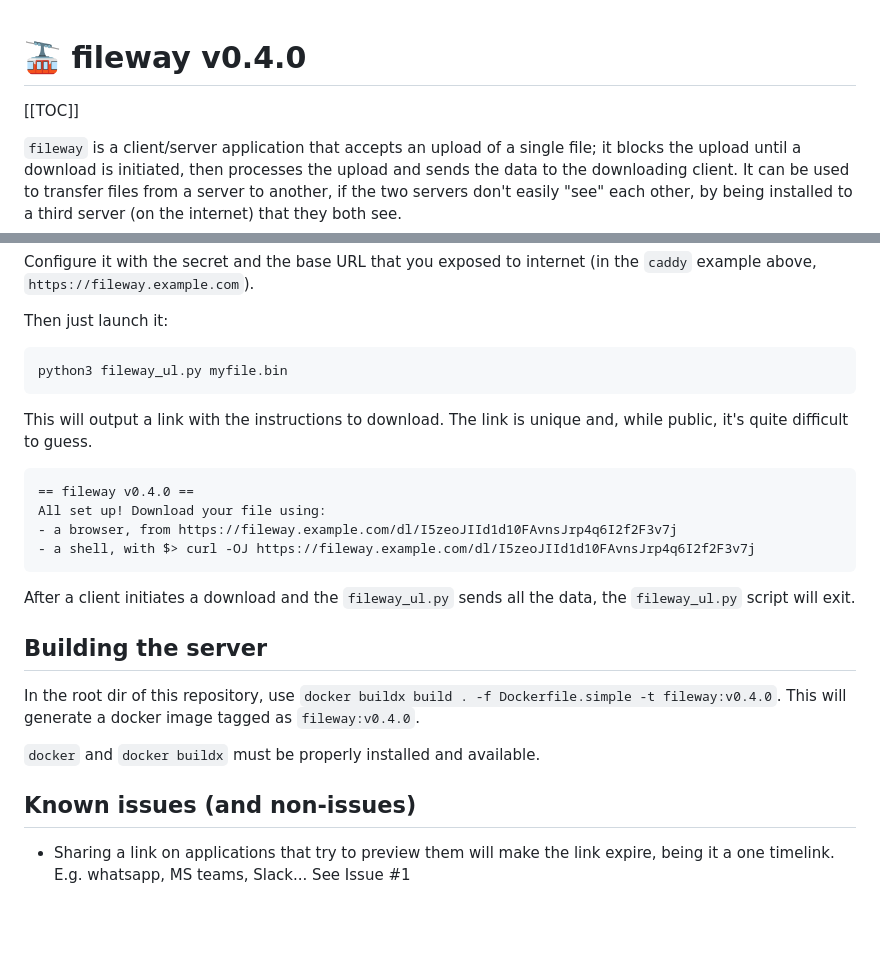
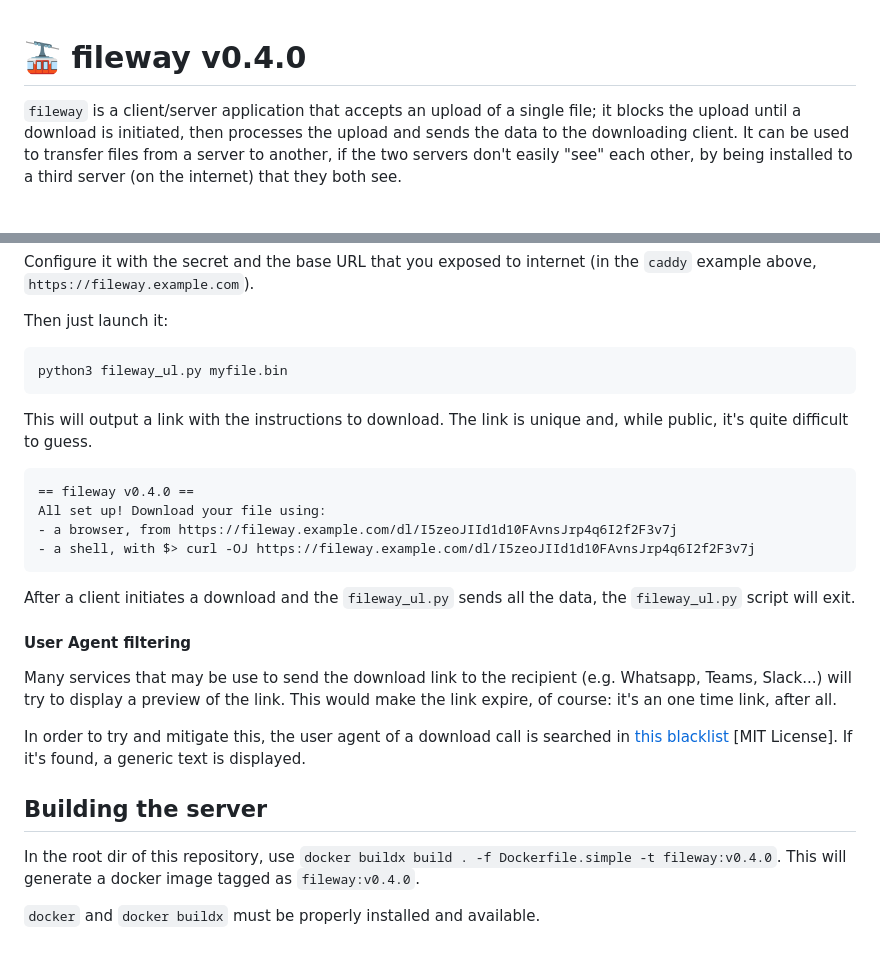
Before and after one commit to proofrock/fileway, a Markdown page: README.md, 2 parts joined by grey strips. Drawn GitHub-style; blank space fills up the shorter version.

Commit message:
Documentation for #1

````diff
--- a/README.md
+++ b/README.md
@@ -1,6 +1,4 @@
 # 🚠 fileway v0.4.0
-
-[[TOC]]
 
 `fileway` is a client/server application that accepts an upload of a single file; it blocks the upload until a download is initiated, then processes the upload and sends the data to the downloading client. It can be used to transfer files from a server to another, if the two servers don't easily "see" each other, by being installed to a third server (on the internet) that they both see.
 
@@ -102,8 +99,7 @@ Then just launch it:
 python3 fileway_ul.py myfile.bin
 ```
 
-This will output a link with the instructions to download. The link is unique and, while public, it's quite difficult
-to guess.
+This will output a link with the instructions to download. The link is unique and, while public, it's quite difficult to guess.
 
 ```text
 == fileway v0.4.0 ==
@@ -114,13 +110,14 @@ All set up! Download your file using:
 
 After a client initiates a download and the `fileway_ul.py` sends all the data, the `fileway_ul.py` script will exit.
 
+#### User Agent filtering
+
+Many services that may be use to send the download link to the recipient (e.g. Whatsapp, Teams, Slack...) will try to display a preview of the link. This would make the link expire, of course: it's an one time link, after all.
+
+In order to try and mitigate this, the user agent of a download call is searched in [this blacklist](https://raw.githubusercontent.com/monperrus/crawler-user-agents/refs/heads/master/crawler-user-agents.json) [MIT License]. If it's found, a generic text is displayed.
+
 ## Building the server
 
-In the root dir of this repository, use `docker buildx build . -f Dockerfile.simple -t fileway:v0.4.0`. This will generate a docker image
-tagged as `fileway:v0.4.0`.
+In the root dir of this repository, use `docker buildx build . -f Dockerfile.simple -t fileway:v0.4.0`. This will generate a docker image tagged as `fileway:v0.4.0`.
 
 `docker` and `docker buildx` must be properly installed and available.
-
-## Known issues (and non-issues)
-
-- Sharing a link on applications that try to preview them will make the link expire, being it a one timelink. E.g. whatsapp, MS teams, Slack... See Issue #1
````
Also changed, not shown: other parts of README.md (+1 -2 lines).
